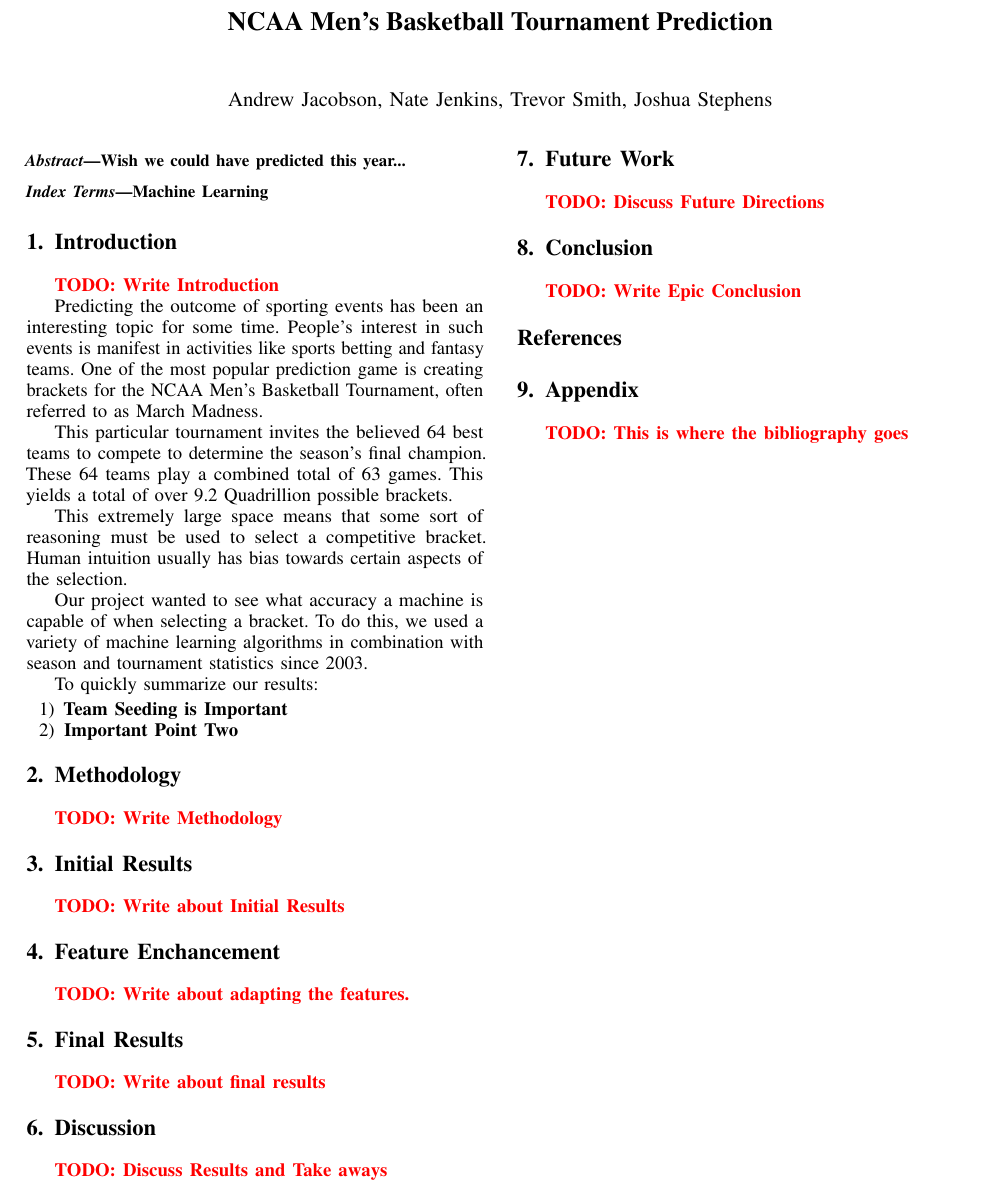
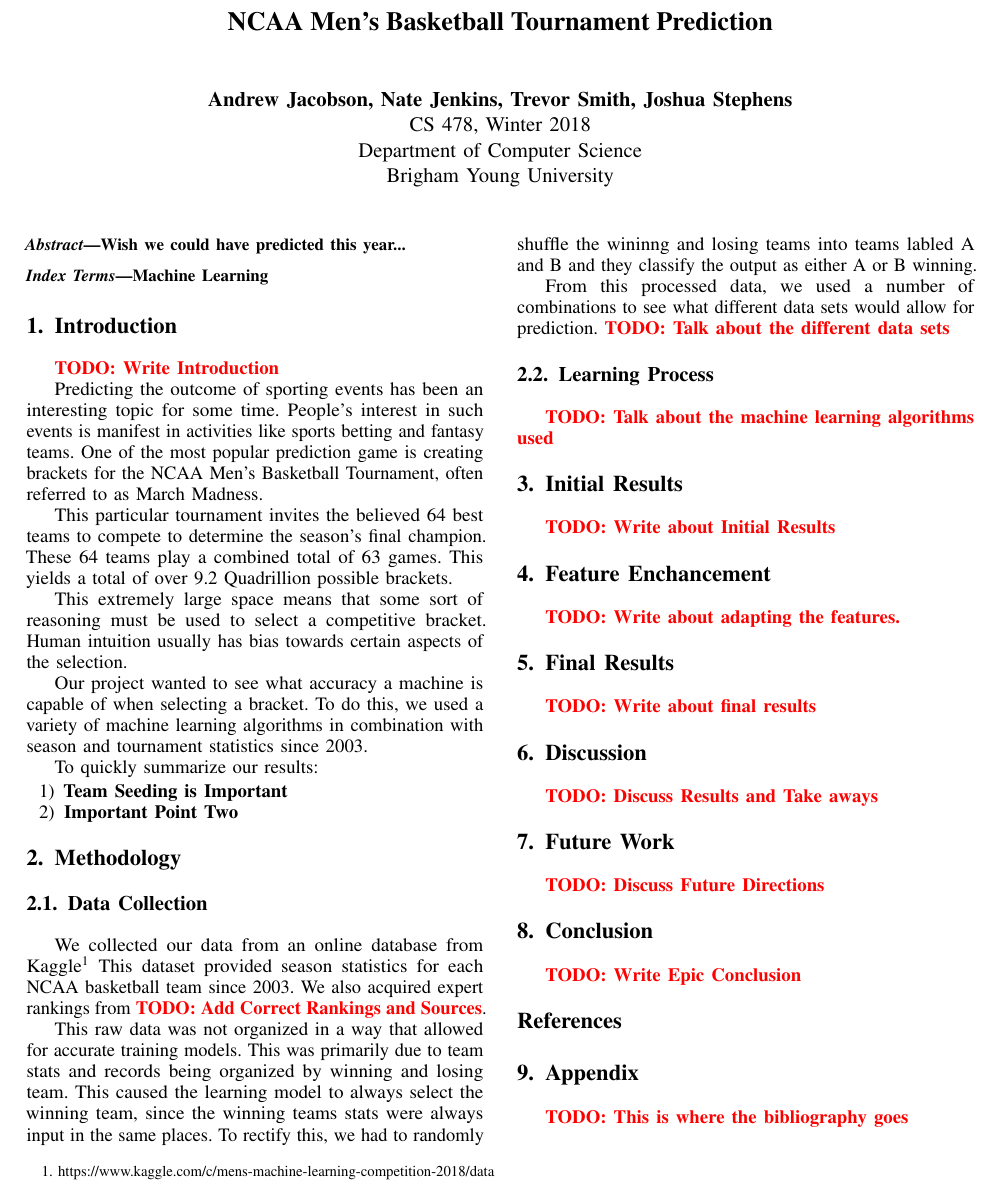
Before and after one commit to jonandrewj/ncaa_prediction, a LaTeX paper (report/main.tex, which reads report/2_Methodology.tex): part of the page, cut so that both start at the same text. Compiled offline with pdfLaTeX.

Commit message:
Added to the Methodology Section

```diff
--- a/report/2_Methodology.tex
+++ b/report/2_Methodology.tex
@@ -1,2 +1,17 @@
 \section{Methodology}
-\todo{Write Methodology}
+
+\subsection{Data Collection}
+We collected our data from an online database from Kaggle\footnote{https://www.kaggle.com/c/mens-machine-learning-competition-2018/data}
+This dataset provided season statistics for each NCAA basketball team since 2003.
+We also acquired expert rankings from \todo{Add Correct Rankings and Sources}.
+
+This raw data was not organized in a way that allowed for accurate training models.
+This was primarily due to team stats and records being organized by winning and losing team.
+This caused the learning model to always select the winning team, since the winning teams stats were always input in the same places.
+To rectify this, we had to randomly shuffle the wininng and losing teams into teams labled A and B and they classify the output as either A or B winning.
+
+From this processed data, we used a number of combinations to see what different data sets would allow for prediction.
+\todo{Talk about the different data sets}
+
+\subsection{Learning Process}
+\todo{Talk about the machine learning algorithms used}
--- a/report/main.tex
+++ b/report/main.tex
@@ -37,10 +37,10 @@
 \title{NCAA Men's Basketball Tournament Prediction}
 
 \author{
-    Andrew Jacobson,
-    Nate Jenkins,
-    Trevor Smith,
-    Joshua Stephens\\
+  \textbf{Andrew Jacobson, Nate Jenkins, Trevor Smith, Joshua Stephens}\\
+  CS 478, Winter 2018\\
+  Department of Computer Science\\
+  Brigham Young University\\
 }
 \maketitle
 
```
Also changed, not shown: 1 other file.
